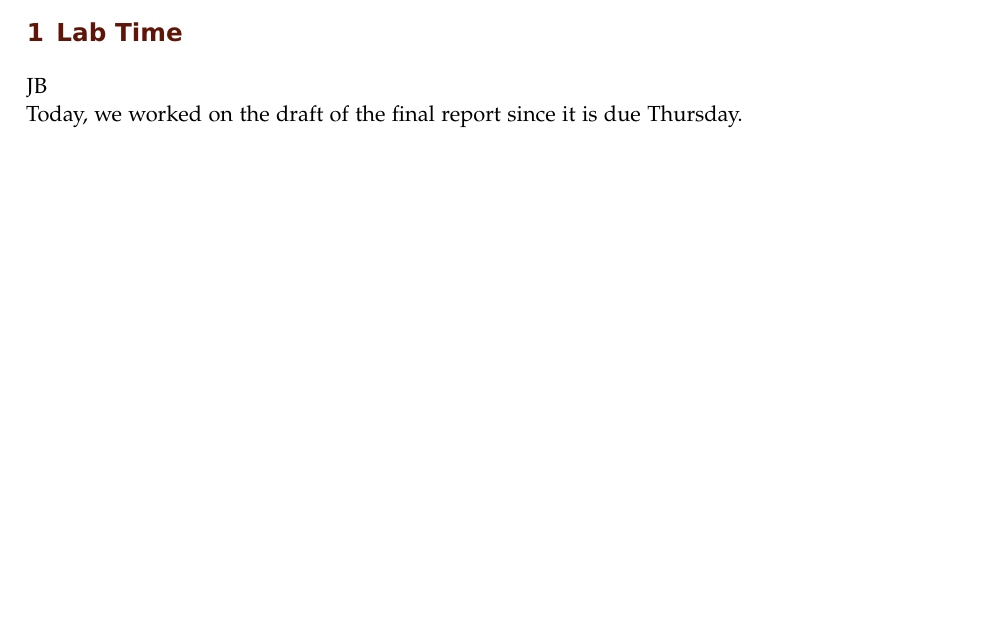
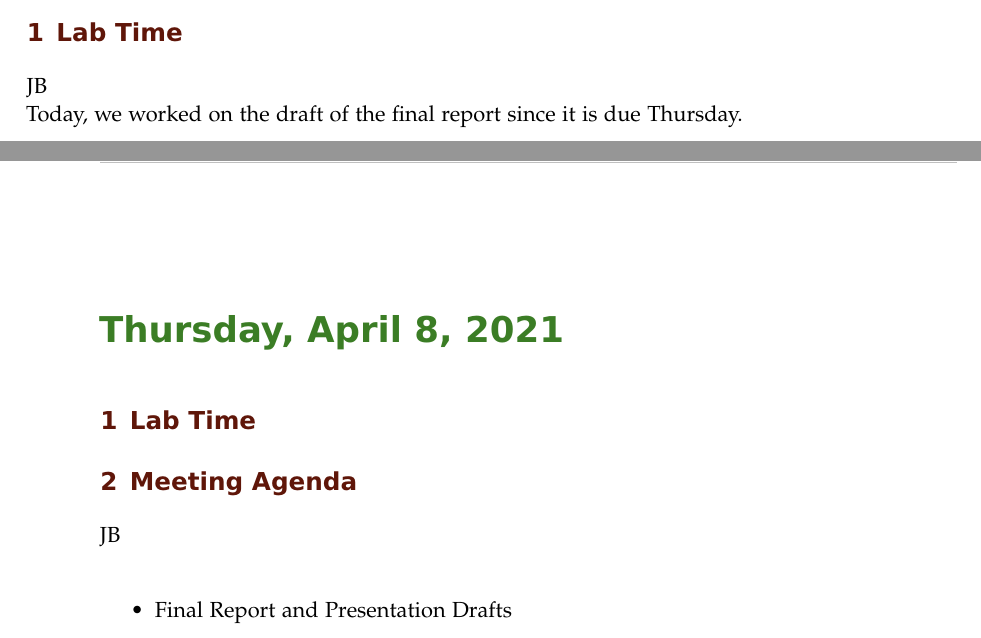
Before and after one commit to ECE-BU-Miah/seniorProject2-2020-21-Docs, a LaTeX book (labNotebook.tex): part of page 69 of 70 before the commit and two parts of pages 69 and 70 of 71 after it, the two joined at a grey line, cut so that both start at the same text, the shorter picture padded with empty space. Compiled offline with pdfLaTeX.

Commit message:
Added meeting agenda

```diff
--- a/labNotebook.tex
+++ b/labNotebook.tex
@@ -1302,6 +1302,15 @@ In the meeting today, we went through the presentation for the Student Scholarsh
 \experiment{Lab Time}
 JB\\
 Today, we worked on the draft of the final report since it is due Thursday.
+
+\labday{Thursday, April 8, 2021}
+\experiment{Lab Time}
+
+\experiment{Meeting Agenda}
+JB\\
+\begin{itemize}
+    \item Final Report and Presentation Drafts
+\end{itemize}
 %--------------------------------------------------------------------------------------------
 
 \end{addmargin}
```
